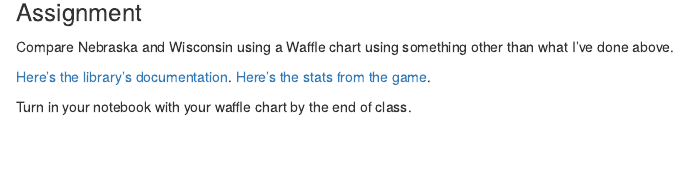
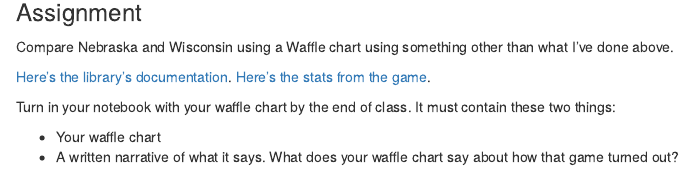
Before and after one commit to mattwaite/SPMC350-Sports-Data-Analysis-And-Visualization, an R Markdown document (Assignments/10_WaffleCharts/10_WaffleCharts.Rmd): the page in a window 1100 px wide, from 1750 px down. Rendered offline with R 4.5, knitr and Pandoc, with nearby package versions; some code elsewhere in the file could not run offline.

Commit message:
tweak to waffle assignment

```diff
--- a/Assignments/10_WaffleCharts/10_WaffleCharts.Rmd
+++ b/Assignments/10_WaffleCharts/10_WaffleCharts.Rmd
@@ -72,4 +72,7 @@
 [Here's the library's documentation](https://github.com/hrbrmstr/waffle).
 [Here's the stats from the game](https://www.ncaa.com/game/football/fbs/2018/10/06/nebraska-wisconsin/team-stats).
 
-Turn in your notebook with your waffle chart by the end of class.
+Turn in your notebook with your waffle chart by the end of class. It must contain these two things:
+
+* Your waffle chart
+* A written narrative of what it says. What does your waffle chart say about how that game turned out?
```
